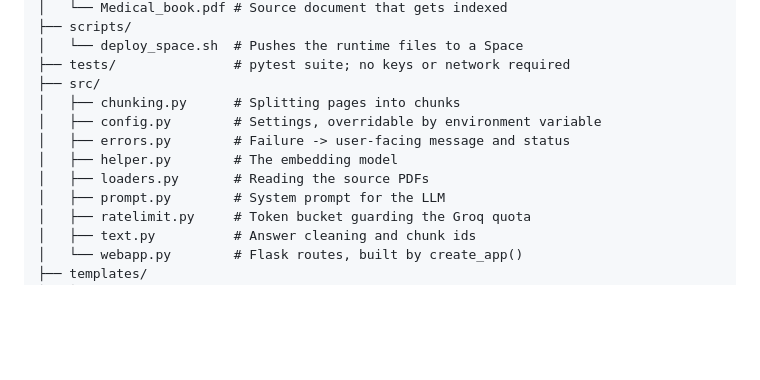
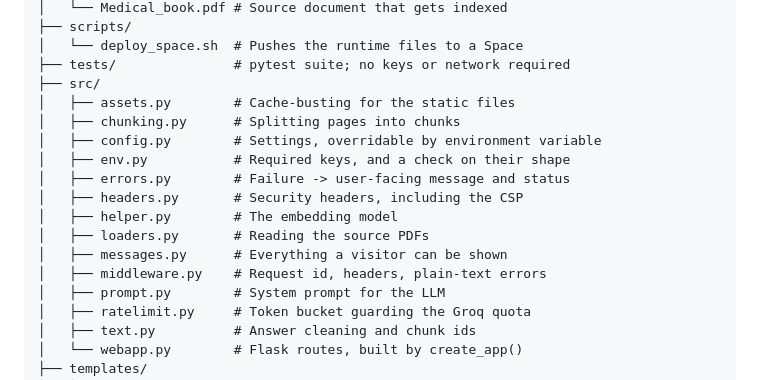
Before and after one commit to kanishkachandrakar/End-to-end-Medical-Chatbot-Generative-AI, a Markdown page: README.md, the part around the change. GitHub-like rendering; blank space fills up the shorter version.

Commit message:
docs(readme): five modules were missing from the structure tree
assets, env, headers, messages and middleware -- all added over the last
fortnight, none of them in the tree that claims to describe the project's
layout. Five out of fourteen, which makes the section misleading rather
than merely incomplete: a reader counting modules would conclude there are
nine.

The other hand-kept lists of these modules each have a test requiring them
to be complete, and I have been adding entries to those because the tests
failed. This one had no test, so it drifted.

Co-Authored-By: Claude Opus 5 (1M context) <noreply@anthropic.com>

```diff
--- a/README.md
+++ b/README.md
@@ -97,11 +97,16 @@ Data/Medical_book.pdf
 │   └── deploy_space.sh  # Pushes the runtime files to a Space
 ├── tests/               # pytest suite; no keys or network required
 ├── src/
+│   ├── assets.py        # Cache-busting for the static files
 │   ├── chunking.py      # Splitting pages into chunks
 │   ├── config.py        # Settings, overridable by environment variable
+│   ├── env.py           # Required keys, and a check on their shape
 │   ├── errors.py        # Failure -> user-facing message and status
+│   ├── headers.py       # Security headers, including the CSP
 │   ├── helper.py        # The embedding model
 │   ├── loaders.py       # Reading the source PDFs
+│   ├── messages.py      # Everything a visitor can be shown
+│   ├── middleware.py    # Request id, headers, plain-text errors
 │   ├── prompt.py        # System prompt for the LLM
 │   ├── ratelimit.py     # Token bucket guarding the Groq quota
 │   ├── text.py          # Answer cleaning and chunk ids
```
